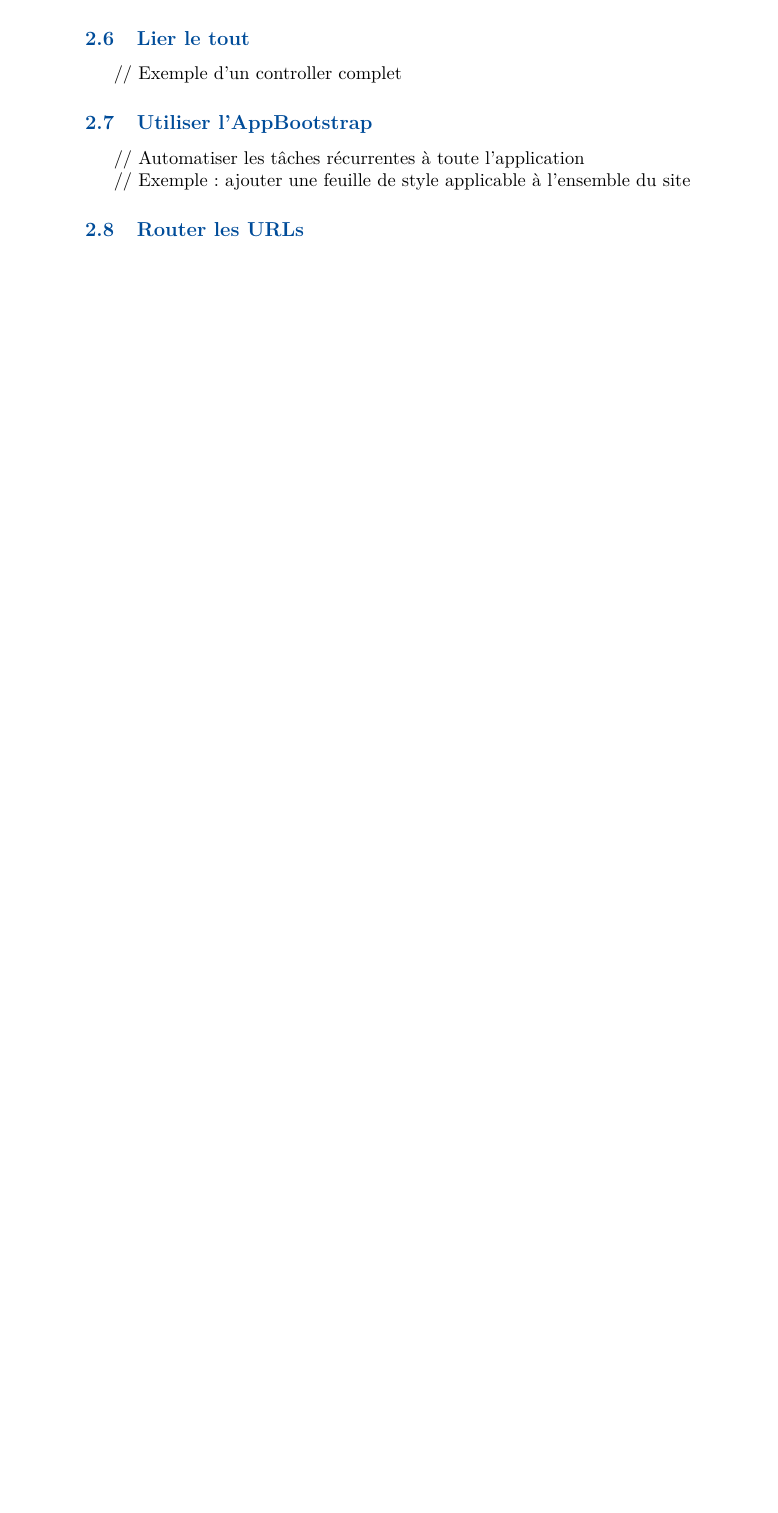
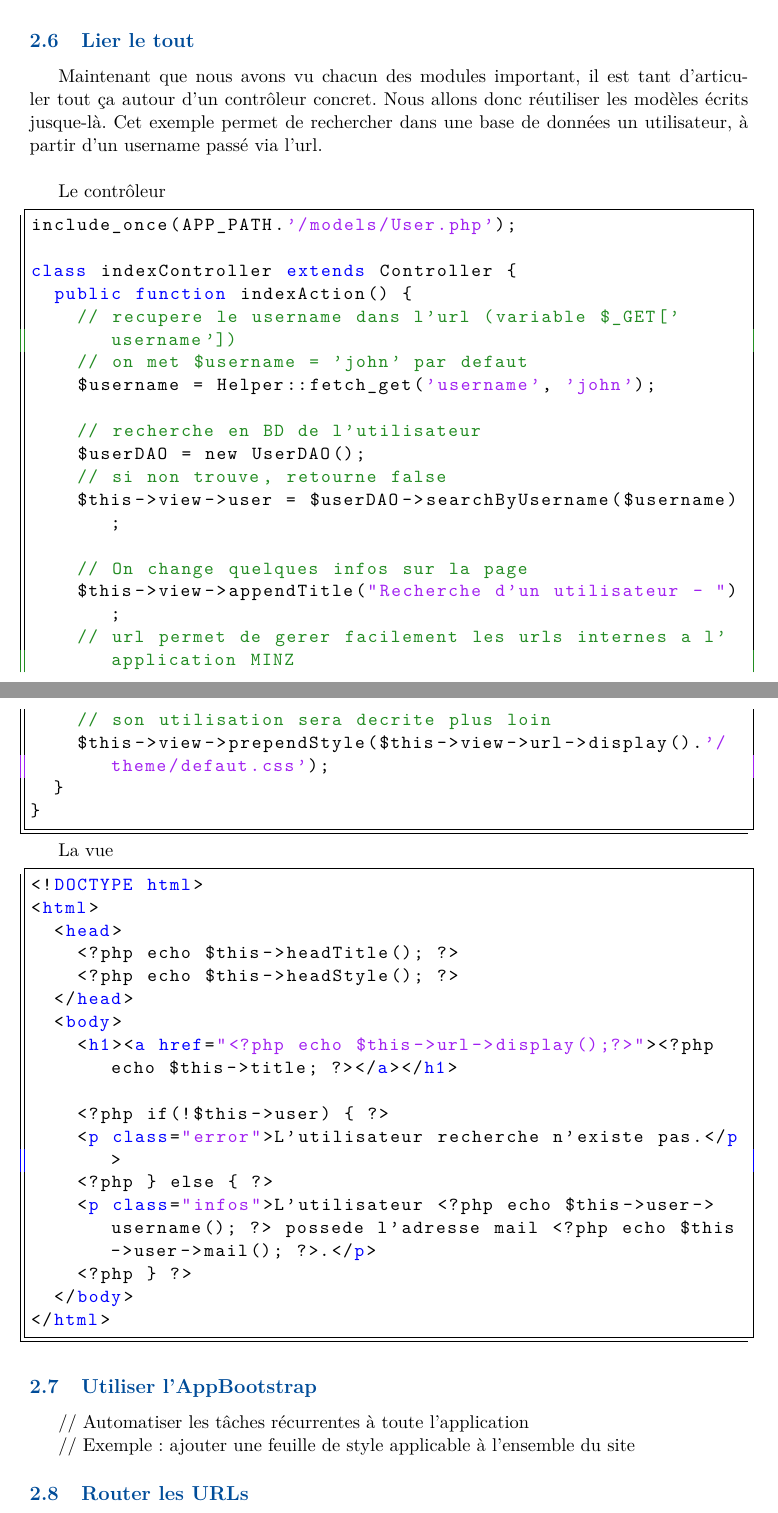
Before and after one commit to hjw21century/MINZ, a LaTeX document (documentation/documentation.tex): part of page 10 of 12 before the commit and two parts of pages 10 and 11 of 13 after it, the two joined at a grey line, cut so that both start at the same text, the shorter picture padded with empty space. Compiled offline with pdfLaTeX.

Commit message:
Amélioration de la documentation + corrections commentaires

```diff
--- a/documentation/documentation.tex
+++ b/documentation/documentation.tex
@@ -2,6 +2,7 @@
 \usepackage[T1]{fontenc}
 \usepackage[utf8]{inputenc}
 \usepackage[francais]{babel}
+\usepackage[top=3cm, bottom=3cm, left=3cm, right=3cm]{geometry}
 \usepackage{lmodern}
 
 % Pour avoir de belles url
@@ -24,6 +25,7 @@
 \usepackage{listings}
 \lstnewenvironment{PHP}{
   \lstset{
+    frame=trBL,
     language=PHP,
     basicstyle=\ttfamily,
     keywordstyle=\color[rgb]{0,0,1},
@@ -31,10 +33,13 @@
     stringstyle=\color[rgb]{0.627,0.126,0.941},
     showspaces=false,
     showstringspaces=false,
+    morekeywords={class, extends, public, function},
+    breaklines=true,
   }
 }{}
 \lstnewenvironment{HTML}{
   \lstset{
+    frame=trBL,
     language=HTML,
     basicstyle=\ttfamily,
     keywordstyle=\color[rgb]{0,0,1},
@@ -42,6 +47,7 @@
     stringstyle=\color[rgb]{0.627,0.126,0.941},
     showspaces=false,
     showstringspaces=false,
+    breaklines=true,
   }
 }{}
 
@@ -224,2 +234 @@ qui affichera deux blocs affichant d'abord le titre de l'application, puis le pa
 
-// écriture du Helper (convertir un Model\_dao en Model) -> utilisé par Model\_dao
@@ -226,6 +302,53 @@ qui affichera deux blocs affichant d'abord le titre de l'application, puis le pa
+\end{PHP}
 
 \subsection{Lier le tout}
-// Exemple d'un controller complet
+Maintenant que nous avons vu chacun des modules important, il est tant d'articuler tout ça autour d'un contrôleur concret. Nous allons donc réutiliser les modèles écrits jusque-là. Cet exemple permet de rechercher dans une base de données un utilisateur, à partir d'un username passé via l'url.\\
+
+Le contrôleur
+\begin{PHP}
+include_once(APP_PATH.'/models/User.php');
+
+class indexController extends Controller {
+  public function indexAction() {
+    // recupere le username dans l'url (variable $_GET['username'])
+    // on met $username = 'john' par defaut
+    $username = Helper::fetch_get('username', 'john');
+
+    // recherche en BD de l'utilisateur
+    $userDAO = new UserDAO();
+    // si non trouve, retourne false
+    $this->view->user = $userDAO->searchByUsername($username);
+
+    // On change quelques infos sur la page
+    $this->view->appendTitle("Recherche d'un utilisateur - ");
+    // url permet de gerer facilement les urls internes a l'application MINZ
+    // son utilisation sera decrite plus loin
+    $this->view->prependStyle($this->view->url->display().'/theme/defaut.css');
+  }
+}
+\end{PHP}
+
+La vue
+\begin{HTML}
+<!DOCTYPE html>
+<html>
+  <head>
+    <?php echo $this->headTitle(); ?>
+    <?php echo $this->headStyle(); ?>
+  </head>
+  <body>
+    <h1><a href="<?php echo $this->url->display();?>"><?php echo $this->title; ?></a></h1>
+
+    <?php if(!$this->user) { ?>
+    <p class="error">L'utilisateur recherche n'existe pas.</p>
+    <?php } else { ?>
+    <p class="infos">L'utilisateur <?php echo $this->user->username(); ?> possede l'adresse mail <?php echo $this->user->mail(); ?>.</p>
+    <?php } ?>
+  </body>
+</html>
+\end{HTML}
+
+
 
 \subsection{Utiliser l'AppBootstrap}
 // Automatiser les tâches récurrentes à toute l'application
```
Also changed, not shown: documentation/documentation.pdf, documentation/documentation.tex (77 more changed lines), 2 other files.
